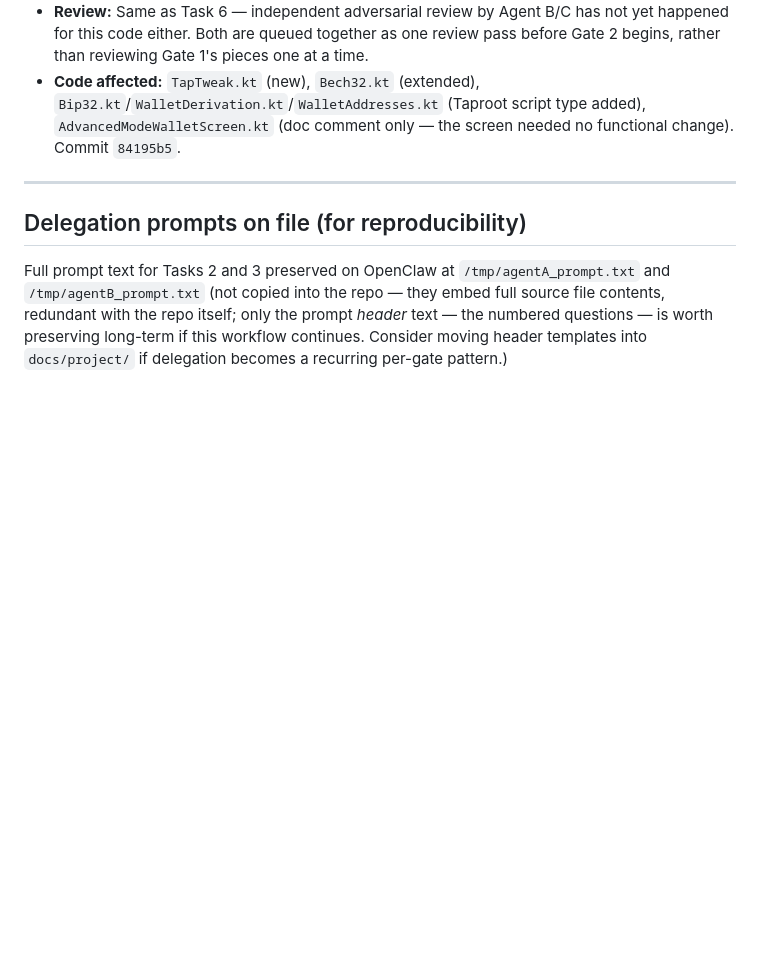
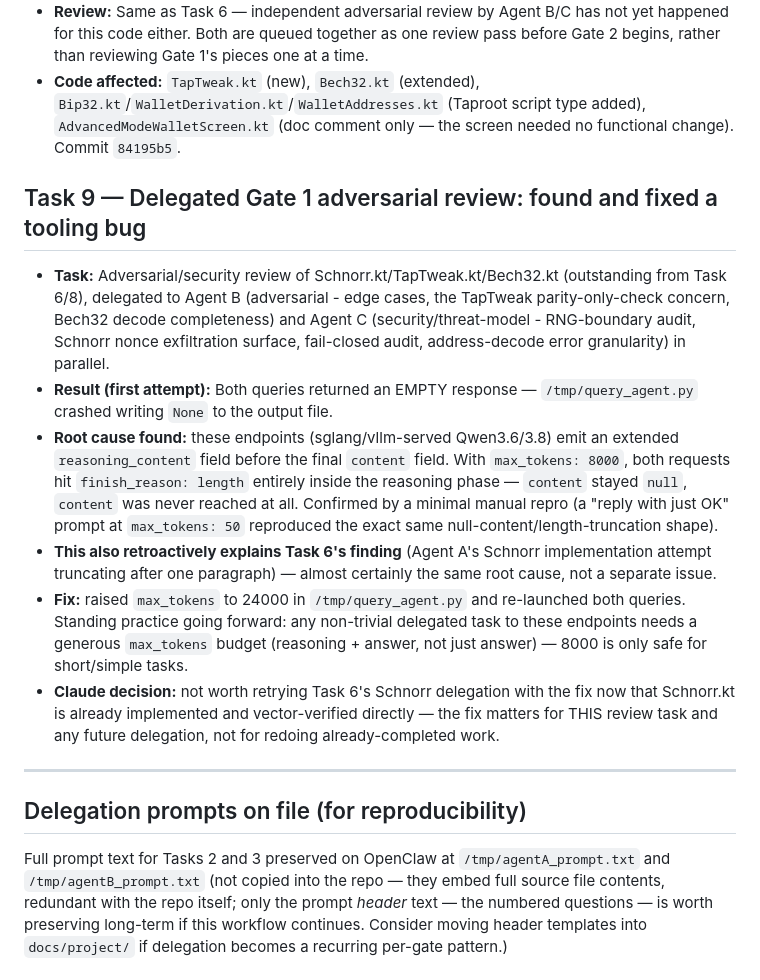
Before and after one commit to timme0126/MEGA-entropy, a Markdown page: docs/project/agent-worklog.md, the part around the change. Drawn GitHub-style; blank space fills up the shorter version.

```diff
--- a/docs/project/agent-worklog.md
+++ b/docs/project/agent-worklog.md
@@ -196,6 +196,35 @@ review agent (if any), Claude decision, code affected, tests added.
   type added), `AdvancedModeWalletScreen.kt` (doc comment only — the screen
   needed no functional change). Commit `84195b5`.
 
+## Task 9 — Delegated Gate 1 adversarial review: found and fixed a tooling bug
+- **Task:** Adversarial/security review of Schnorr.kt/TapTweak.kt/Bech32.kt
+  (outstanding from Task 6/8), delegated to Agent B (adversarial - edge
+  cases, the TapTweak parity-only-check concern, Bech32 decode
+  completeness) and Agent C (security/threat-model - RNG-boundary audit,
+  Schnorr nonce exfiltration surface, fail-closed audit, address-decode
+  error granularity) in parallel.
+- **Result (first attempt):** Both queries returned an EMPTY response —
+  `/tmp/query_agent.py` crashed writing `None` to the output file.
+- **Root cause found:** these endpoints (sglang/vllm-served Qwen3.6/3.8)
+  emit an extended `reasoning_content` field before the final `content`
+  field. With `max_tokens: 8000`, both requests hit `finish_reason: length`
+  entirely inside the reasoning phase — `content` stayed `null`, `content`
+  was never reached at all. Confirmed by a minimal manual repro (a "reply
+  with just OK" prompt at `max_tokens: 50` reproduced the exact same
+  null-content/length-truncation shape).
+- **This also retroactively explains Task 6's finding** (Agent A's Schnorr
+  implementation attempt truncating after one paragraph) — almost
+  certainly the same root cause, not a separate issue.
+- **Fix:** raised `max_tokens` to 24000 in `/tmp/query_agent.py` and
+  re-launched both queries. Standing practice going forward: any
+  non-trivial delegated task to these endpoints needs a generous
+  `max_tokens` budget (reasoning + answer, not just answer) — 8000 is only
+  safe for short/simple tasks.
+- **Claude decision:** not worth retrying Task 6's Schnorr delegation with
+  the fix now that Schnorr.kt is already implemented and vector-verified
+  directly — the fix matters for THIS review task and any future
+  delegation, not for redoing already-completed work.
+
 ---
 
 ## Delegation prompts on file (for reproducibility)
```
Also changed, not shown: docs/project/taproot-inheritance-roadmap.md (+56 -17 lines).
